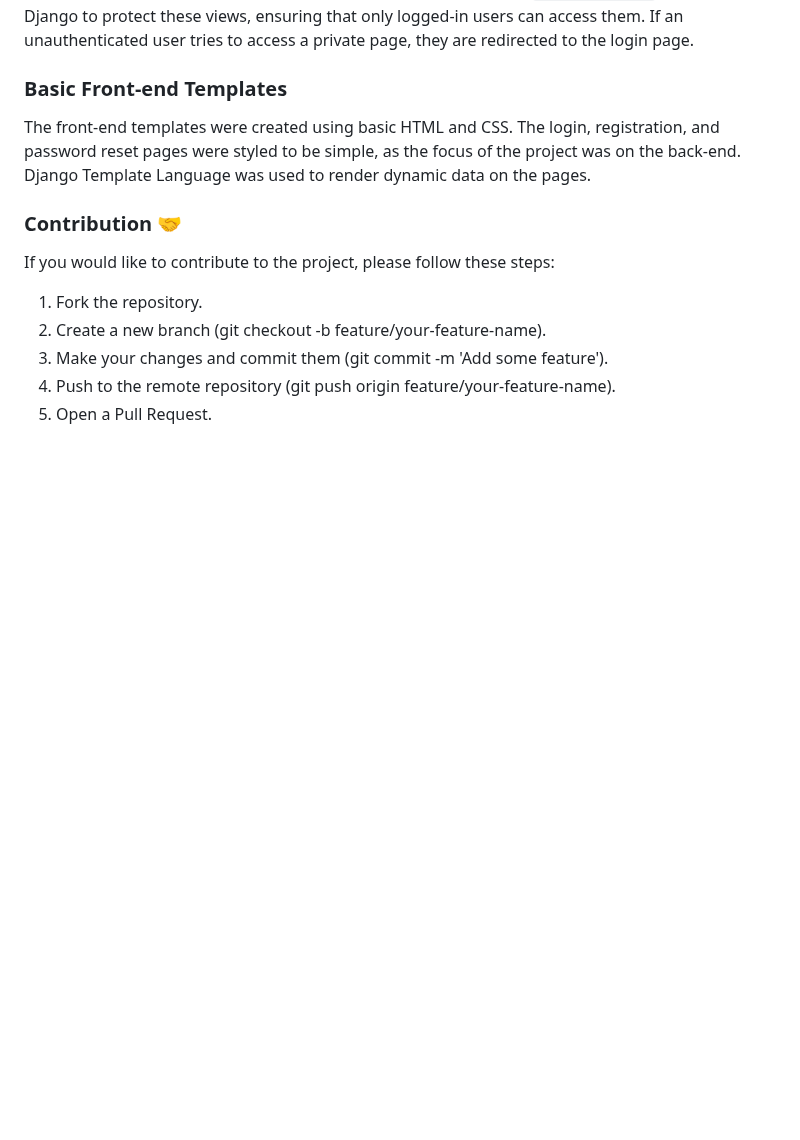
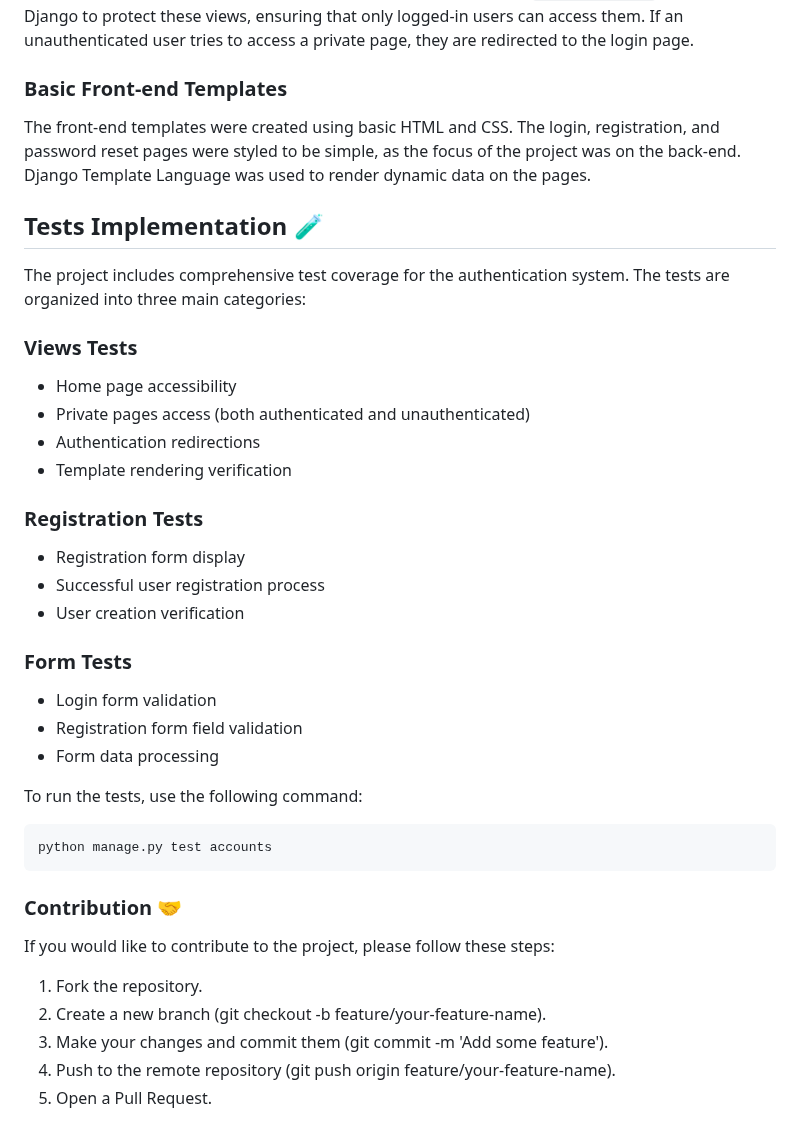
Before and after one commit to SamirMamede/django-auth-system, a Markdown page: README.md, the part around the change. Drawn GitHub-style; blank space fills up the shorter version.

````diff
--- a/README.md
+++ b/README.md
@@ -79,6 +79,31 @@ Private pages are accessible only to authenticated users. I used the `@login_req
 ### Basic Front-end Templates
 The front-end templates were created using basic HTML and CSS. The login, registration, and password reset pages were styled to be simple, as the focus of the project was on the back-end. Django Template Language was used to render dynamic data on the pages.
 
+## Tests Implementation 🧪
+
+The project includes comprehensive test coverage for the authentication system. The tests are organized into three main categories:
+
+### Views Tests
+- Home page accessibility
+- Private pages access (both authenticated and unauthenticated)
+- Authentication redirections
+- Template rendering verification
+
+### Registration Tests
+- Registration form display
+- Successful user registration process
+- User creation verification
+
+### Form Tests
+- Login form validation
+- Registration form field validation
+- Form data processing
+
+To run the tests, use the following command:
+```bash
+python manage.py test accounts
+```
+
 ### Contribution 🤝
 
 If you would like to contribute to the project, please follow these steps:
````
